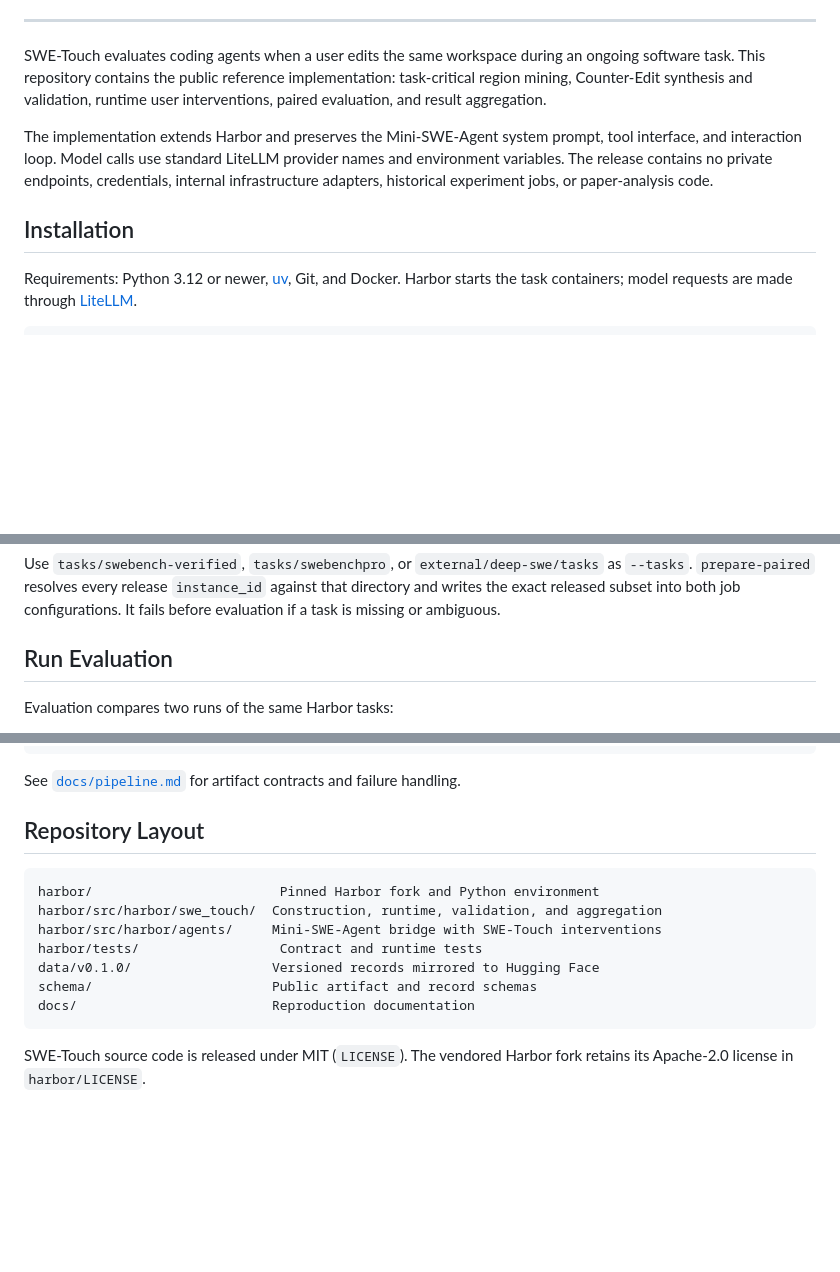
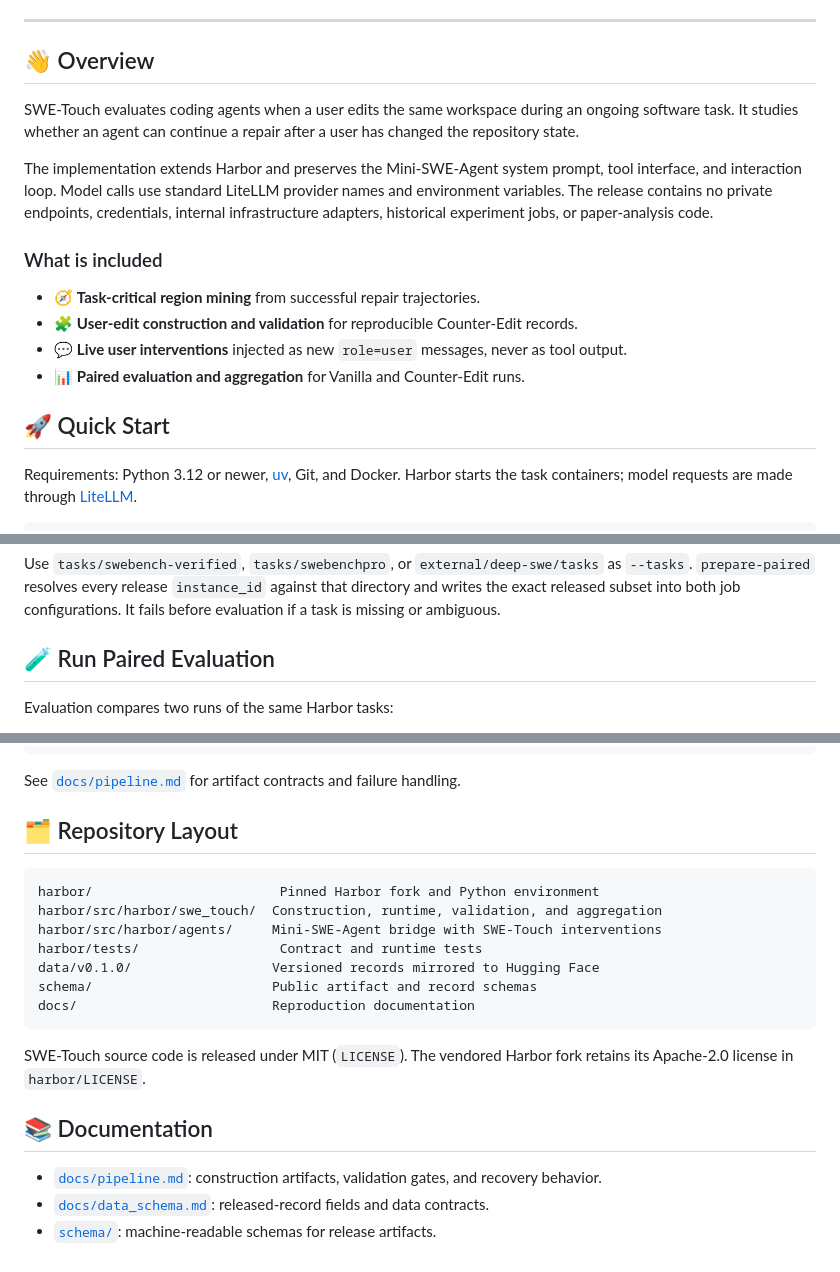
Before and after one commit to Trae1ounG/SWE-Touch, a Markdown page: README.md, 3 parts joined by grey strips. Rendered like a GitHub page; blank space fills up the shorter version.

Commit message:
Restructure README entry points
Co-authored-by: Codex <noreply@openai.com>

````diff
--- a/README.md
+++ b/README.md
@@ -14,11 +16,20 @@
 
 ---
 
-SWE-Touch evaluates coding agents when a user edits the same workspace during an ongoing software task. This repository contains the public reference implementation: task-critical region mining, Counter-Edit synthesis and validation, runtime user interventions, paired evaluation, and result aggregation.
+## 👋 Overview
+
+SWE-Touch evaluates coding agents when a user edits the same workspace during an ongoing software task. It studies whether an agent can continue a repair after a user has changed the repository state.
 
 The implementation extends Harbor and preserves the Mini-SWE-Agent system prompt, tool interface, and interaction loop. Model calls use standard LiteLLM provider names and environment variables. The release contains no private endpoints, credentials, internal infrastructure adapters, historical experiment jobs, or paper-analysis code.
 
-## Installation
+### What is included
+
+- 🧭 **Task-critical region mining** from successful repair trajectories.
+- 🧩 **User-edit construction and validation** for reproducible Counter-Edit records.
+- 💬 **Live user interventions** injected as new `role=user` messages, never as tool output.
+- 📊 **Paired evaluation and aggregation** for Vanilla and Counter-Edit runs.
+
+## 🚀 Quick Start
 
 Requirements: Python 3.12 or newer, [uv](https://docs.astral.sh/uv/), Git, and
 Docker. Harbor starts the task containers; model requests are made through
@@ -85,7 +96,7 @@ Use `tasks/swebench-verified`, `tasks/swebenchpro`, or
 `instance_id` against that directory and writes the exact released subset into both
 job configurations. It fails before evaluation if a task is missing or ambiguous.
 
-## Run Evaluation
+## 🧪 Run Paired Evaluation
 
 Evaluation compares two runs of the same Harbor tasks:
 
@@ -184,7 +195,7 @@ uv run --project harbor harbor swe-touch validate-data dist/swe_touch.jsonl
 
 See [`docs/pipeline.md`](docs/pipeline.md) for artifact contracts and failure handling.
 
-## Repository Layout
+## 🗂️ Repository Layout
 
 ```text
 harbor/                        Pinned Harbor fork and Python environment
@@ -198,3 +209,9 @@ docs/                         Reproduction documentation
 
 SWE-Touch source code is released under MIT (`LICENSE`). The vendored Harbor fork
 retains its Apache-2.0 license in `harbor/LICENSE`.
+
+## 📚 Documentation
+
+- [`docs/pipeline.md`](docs/pipeline.md): construction artifacts, validation gates, and recovery behavior.
+- [`docs/data_schema.md`](docs/data_schema.md): released-record fields and data contracts.
+- [`schema/`](schema/): machine-readable schemas for release artifacts.
````
Also changed, not shown: other parts of README.md (+5 -3 lines).
